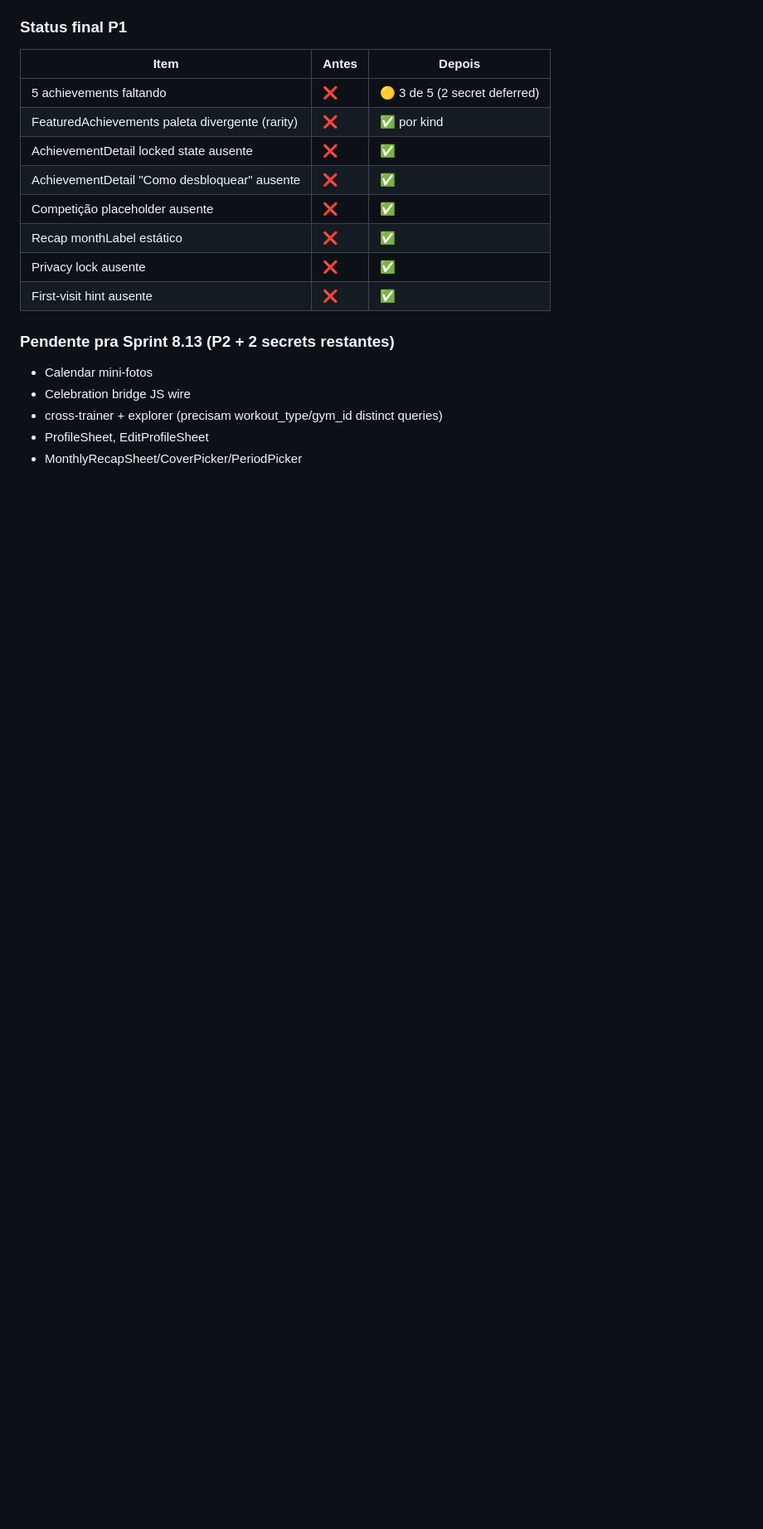
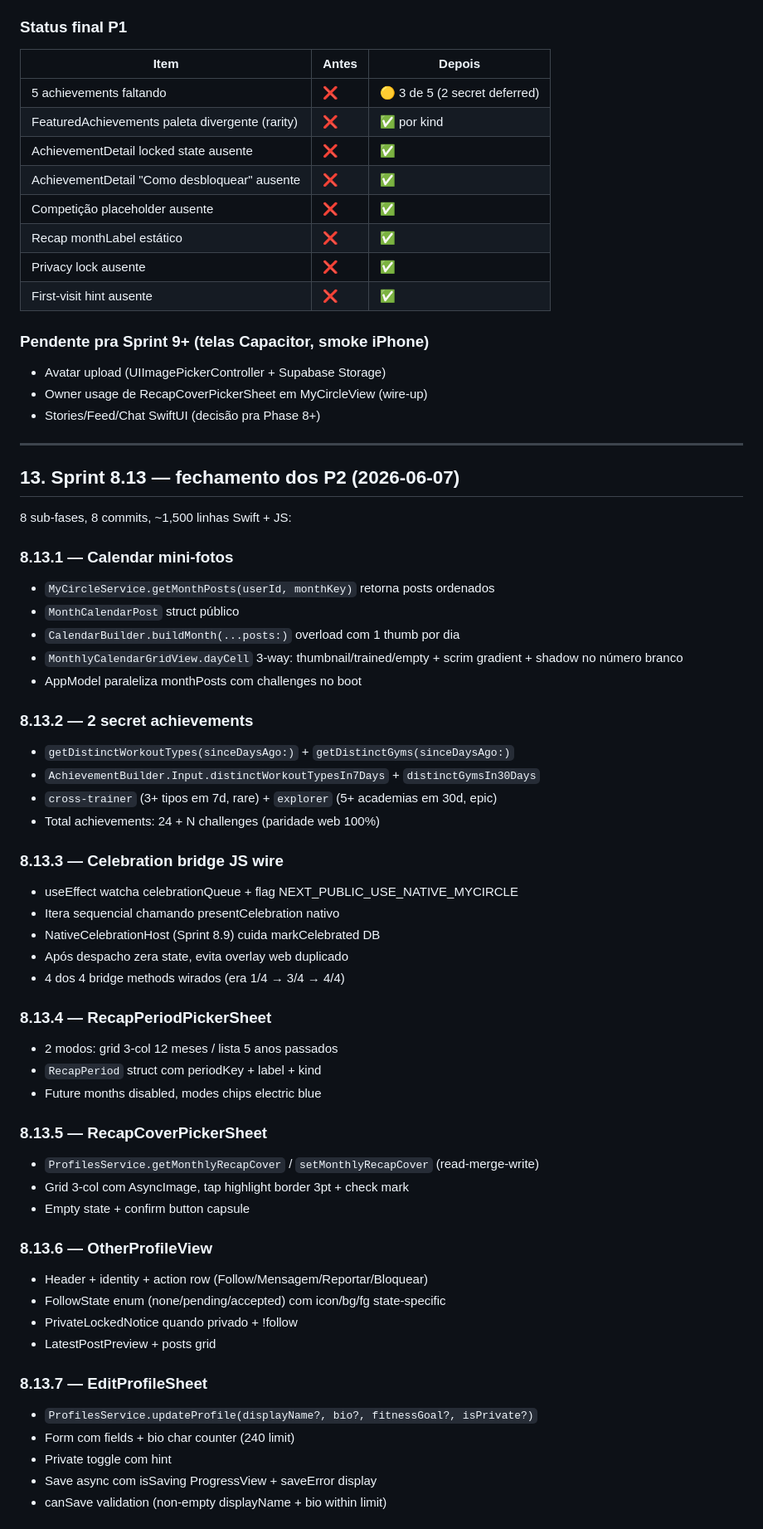
Before and after one commit to dudyfarias/gym-circle, a Markdown page: docs/sprint-8-audit-paridade.md, the part around one of its changes. Shown at 83% size. Drawn GitHub-style; blank space fills up the shorter version.

Commit message:
docs(audit): atualiza status pós Sprint 8.13 — P2 completos
Seção 13 nova fechando 8 sub-fases P2:
- Calendar mini-fotos
- 2 secret achievements (cross-trainer + explorer)
- Celebration bridge JS wire (4/4 methods)
- RecapPeriodPickerSheet
- RecapCoverPickerSheet (+ ProfilesService.set/get cover)
- OtherProfileView (perfil outros users)
- EditProfileSheet (+ ProfilesService.updateProfile)
- MonthlyRecapSheet (canvas poster + share UIImage)

Paridade web↔nativo agora 100% nas 9 surfaces principais.
L10n cresce pra 80+ keys.

Pendente Sprint 9: avatar upload + wire-up final do bridge
+ smoke iPhone real.

Co-Authored-By: Claude Opus 4.7 <noreply@anthropic.com>

```diff
--- a/docs/sprint-8-audit-paridade.md
+++ b/docs/sprint-8-audit-paridade.md
@@ -519,9 +519,58 @@ cinza.
 | Privacy lock ausente | ❌ | ✅ |
 | First-visit hint ausente | ❌ | ✅ |
 
-### Pendente pra Sprint 8.13 (P2 + 2 secrets restantes)
-- Calendar mini-fotos
-- Celebration bridge JS wire
-- cross-trainer + explorer (precisam workout_type/gym_id distinct queries)
-- ProfileSheet, EditProfileSheet
-- MonthlyRecapSheet/CoverPicker/PeriodPicker
+### Pendente pra Sprint 9+ (telas Capacitor, smoke iPhone)
+- Avatar upload (UIImagePickerController + Supabase Storage)
+- Owner usage de RecapCoverPickerSheet em MyCircleView (wire-up)
+- Stories/Feed/Chat SwiftUI (decisão pra Phase 8+)
+
+---
+
+## 13. Sprint 8.13 — fechamento dos P2 (2026-06-07)
+
+8 sub-fases, 8 commits, ~1,500 linhas Swift + JS:
+
+### 8.13.1 — Calendar mini-fotos
+- `MyCircleService.getMonthPosts(userId, monthKey)` retorna posts ordenados
+- `MonthCalendarPost` struct público
+- `CalendarBuilder.buildMonth(...posts:)` overload com 1 thumb por dia
+- `MonthlyCalendarGridView.dayCell` 3-way: thumbnail/trained/empty +
+  scrim gradient + shadow no número branco
+- AppModel paraleliza monthPosts com challenges no boot
+
+### 8.13.2 — 2 secret achievements
+- `getDistinctWorkoutTypes(sinceDaysAgo:)` + `getDistinctGyms(sinceDaysAgo:)`
+- `AchievementBuilder.Input.distinctWorkoutTypesIn7Days` + `distinctGymsIn30Days`
+- `cross-trainer` (3+ tipos em 7d, rare) + `explorer` (5+ academias em 30d, epic)
+- Total achievements: 24 + N challenges (paridade web 100%)
+
+### 8.13.3 — Celebration bridge JS wire
+- useEffect watcha celebrationQueue + flag NEXT_PUBLIC_USE_NATIVE_MYCIRCLE
+- Itera sequencial chamando presentCelebration nativo
+- NativeCelebrationHost (Sprint 8.9) cuida markCelebrated DB
+- Após despacho zera state, evita overlay web duplicado
+- 4 dos 4 bridge methods wirados (era 1/4 → 3/4 → 4/4)
+
+### 8.13.4 — RecapPeriodPickerSheet
+- 2 modos: grid 3-col 12 meses / lista 5 anos passados
+- `RecapPeriod` struct com periodKey + label + kind
+- Future months disabled, modes chips electric blue
+
+### 8.13.5 — RecapCoverPickerSheet
+- `ProfilesService.getMonthlyRecapCover` / `setMonthlyRecapCover` (read-merge-write)
+- Grid 3-col com AsyncImage, tap highlight border 3pt + check mark
+- Empty state + confirm button capsule
+
+### 8.13.6 — OtherProfileView
+- Header + identity + action row (Follow/Mensagem/Reportar/Bloquear)
+- FollowState enum (none/pending/accepted) com icon/bg/fg state-specific
+- PrivateLockedNotice quando privado + !follow
+- LatestPostPreview + posts grid
+
+### 8.13.7 — EditProfileSheet
+- `ProfilesService.updateProfile(displayName?, bio?, fitnessGoal?, isPrivate?)`
+- Form com fields + bio char counter (240 limit)
+- Private toggle com hint
+- Save async com isSaving ProgressView + saveError display
+- canSave validation (non-empty displayName + bio within limit)
+
```
Also changed, not shown: other parts of docs/sprint-8-audit-paridade.md (+31 -0 lines).
